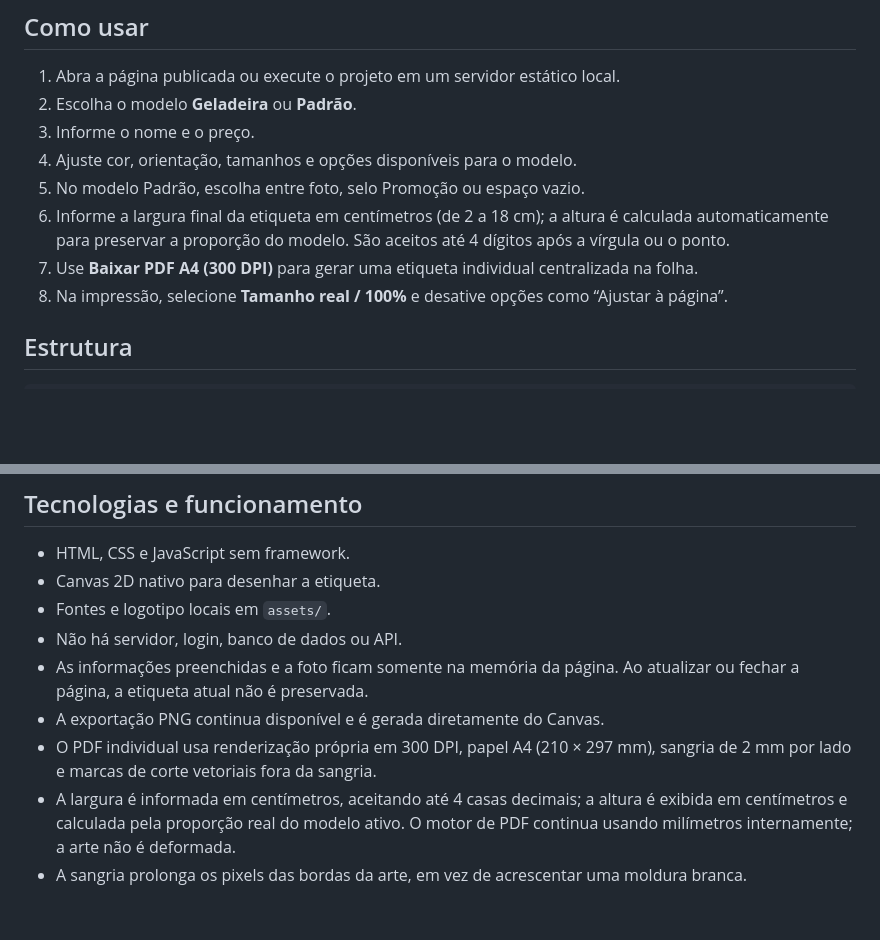
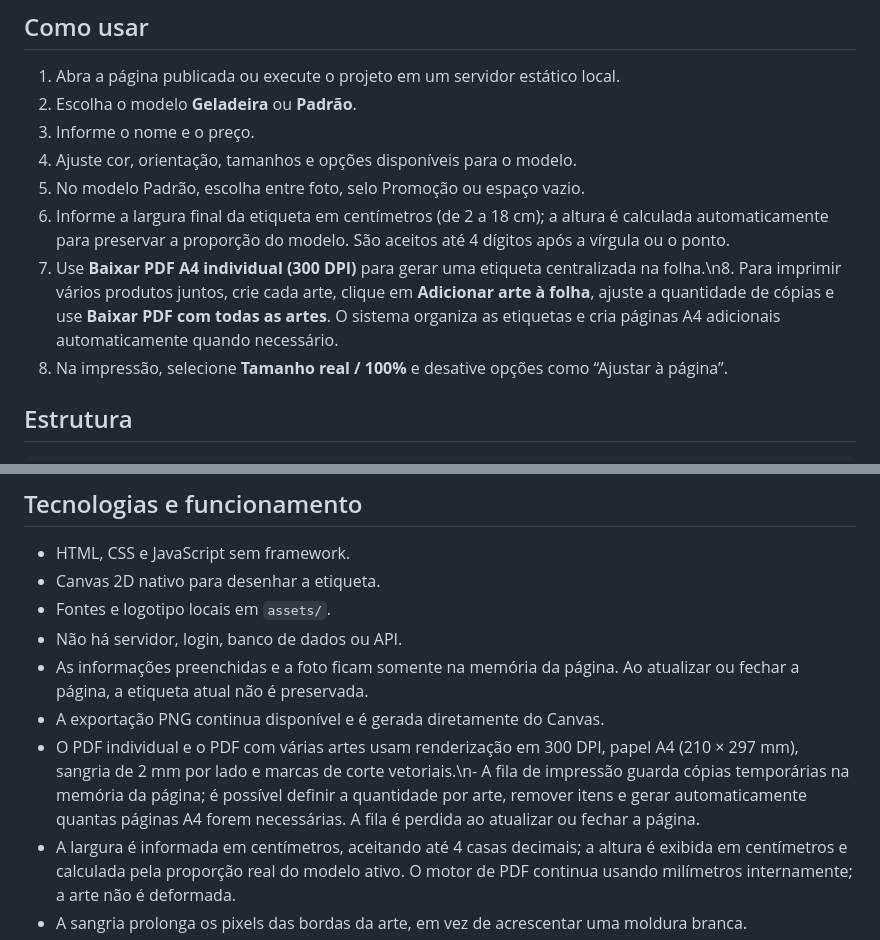
Before and after one commit to lucio77-cd/Gerador-de-Arte, a Markdown page: README.md, 2 parts joined by grey strips. Drawn GitHub-style; blank space fills up the shorter version.

Commit message:
Documentar montagem de várias artes em folhas A4

```diff
--- a/README.md
+++ b/README.md
@@ -10,7 +10,7 @@ Aplicação web para criar etiquetas de preço nos modelos **Geladeira** e **Pad
 4. Ajuste cor, orientação, tamanhos e opções disponíveis para o modelo.
 5. No modelo Padrão, escolha entre foto, selo Promoção ou espaço vazio.
 6. Informe a largura final da etiqueta em centímetros (de 2 a 18 cm); a altura é calculada automaticamente para preservar a proporção do modelo. São aceitos até 4 dígitos após a vírgula ou o ponto.
-7. Use **Baixar PDF A4 (300 DPI)** para gerar uma etiqueta individual centralizada na folha.
+7. Use **Baixar PDF A4 individual (300 DPI)** para gerar uma etiqueta centralizada na folha.\n8. Para imprimir vários produtos juntos, crie cada arte, clique em **Adicionar arte à folha**, ajuste a quantidade de cópias e use **Baixar PDF com todas as artes**. O sistema organiza as etiquetas e cria páginas A4 adicionais automaticamente quando necessário.
 8. Na impressão, selecione **Tamanho real / 100%** e desative opções como “Ajustar à página”.
 
 ## Estrutura
@@ -42,7 +42,7 @@ A página atual carrega `js/engine.js`, `js/pdf-export.js` e `js/app.js`. Os arq
 - Não há servidor, login, banco de dados ou API.
 - As informações preenchidas e a foto ficam somente na memória da página. Ao atualizar ou fechar a página, a etiqueta atual não é preservada.
 - A exportação PNG continua disponível e é gerada diretamente do Canvas.
-- O PDF individual usa renderização própria em 300 DPI, papel A4 (210 × 297 mm), sangria de 2 mm por lado e marcas de corte vetoriais fora da sangria.
+- O PDF individual e o PDF com várias artes usam renderização em 300 DPI, papel A4 (210 × 297 mm), sangria de 2 mm por lado e marcas de corte vetoriais.\n- A fila de impressão guarda cópias temporárias na memória da página; é possível definir a quantidade por arte, remover itens e gerar automaticamente quantas páginas A4 forem necessárias. A fila é perdida ao atualizar ou fechar a página.
 - A largura é informada em centímetros, aceitando até 4 casas decimais; a altura é exibida em centímetros e calculada pela proporção real do modelo ativo. O motor de PDF continua usando milímetros internamente; a arte não é deformada.
 - A sangria prolonga os pixels das bordas da arte, em vez de acrescentar uma moldura branca.
 
```
